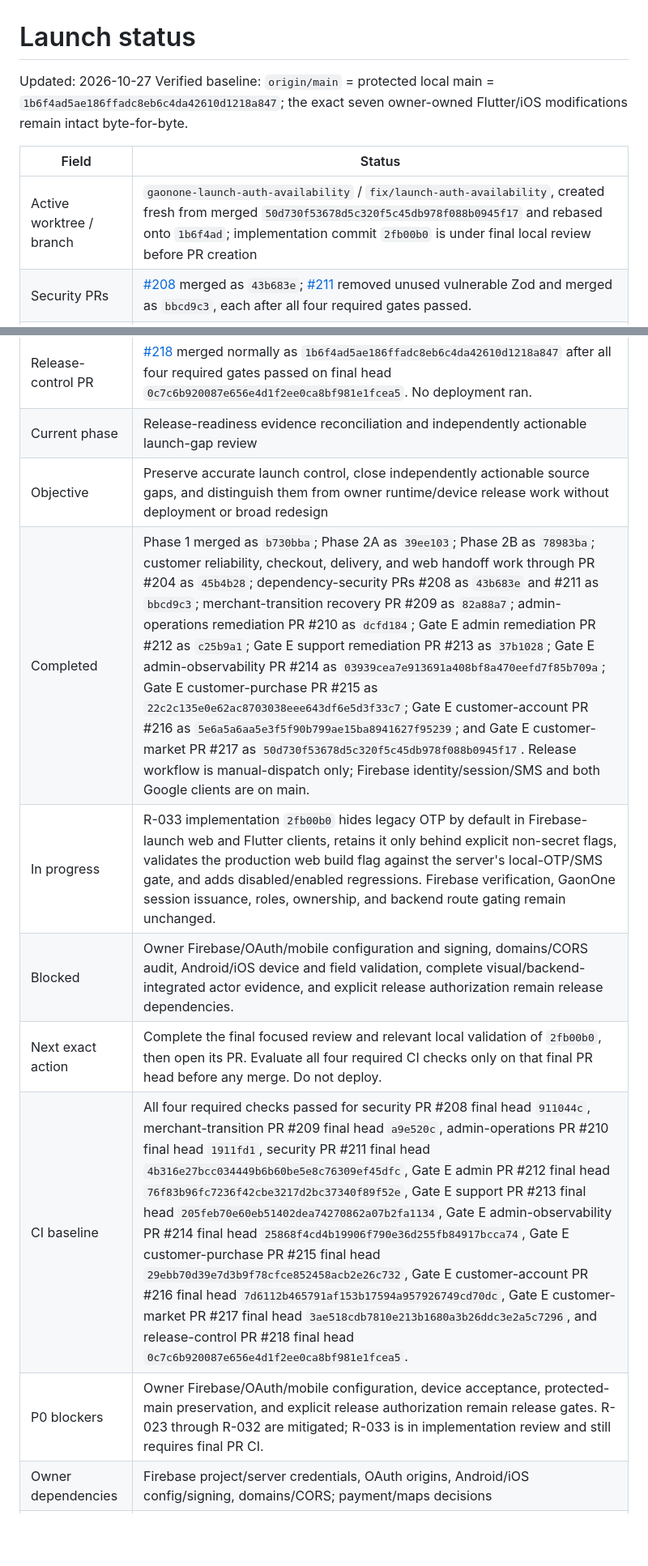
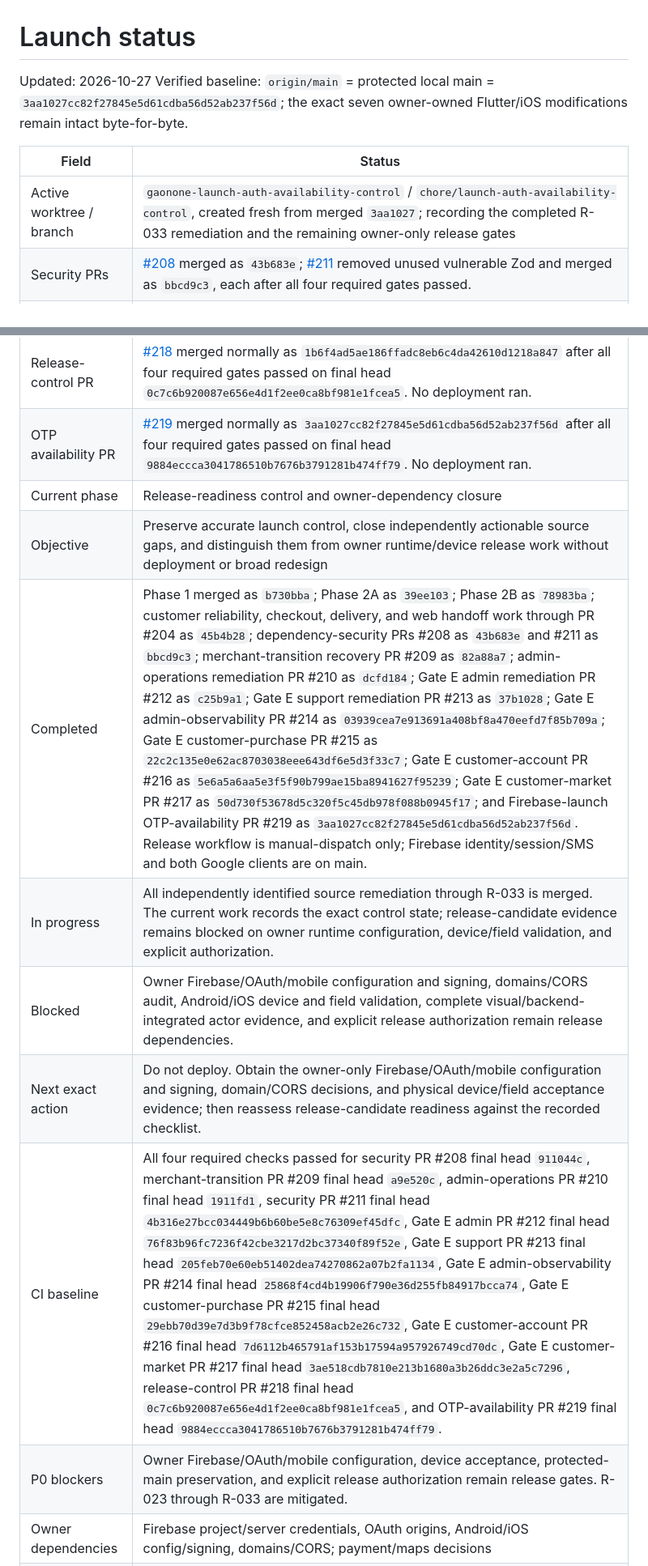
Before and after one commit to rishi-raj-AI/AI-Powered_Market, a Markdown page: docs/launch/LAUNCH_STATUS.md, 2 parts joined by grey strips. Shown at 81% size. Drawn GitHub-style; blank space fills up the shorter version.

```diff
--- a/docs/launch/LAUNCH_STATUS.md
+++ b/docs/launch/LAUNCH_STATUS.md
@@ -1,11 +1,11 @@
 # Launch status
 
 Updated: 2026-10-27
-Verified baseline: `origin/main` = protected local main = `1b6f4ad5ae186ffadc8eb6c4da42610d1218a847`; the exact seven owner-owned Flutter/iOS modifications remain intact byte-for-byte.
+Verified baseline: `origin/main` = protected local main = `3aa1027cc82f27845e5d61cdba56d52ab237f56d`; the exact seven owner-owned Flutter/iOS modifications remain intact byte-for-byte.
 
 | Field | Status |
 |---|---|
-| Active worktree / branch | `gaonone-launch-auth-availability` / `fix/launch-auth-availability`, created fresh from merged `50d730f53678d5c320f5c45db978f088b0945f17` and rebased onto `1b6f4ad`; implementation commit `2fb00b0` is under final local review before PR creation |
+| Active worktree / branch | `gaonone-launch-auth-availability-control` / `chore/launch-auth-availability-control`, created fresh from merged `3aa1027`; recording the completed R-033 remediation and the remaining owner-only release gates |
 | Security PRs | [#208](https://github.com/rishi-raj-AI/AI-Powered_Market/pull/208) merged as `43b683e`; [#211](https://github.com/rishi-raj-AI/AI-Powered_Market/pull/211) removed unused vulnerable Zod and merged as `bbcd9c3`, each after all four required gates passed. |
 | Merchant-transition PR | [#209](https://github.com/rishi-raj-AI/AI-Powered_Market/pull/209) merged as `82a88a7` after all four required gates passed on final head `a9e520c4cfe27e5bd35aa16530186f9f43a74337`. The scoped responsive remediation closed the initial P1 mobile merchant-console interaction defect. |
 | Admin-operations PR | [#210](https://github.com/rishi-raj-AI/AI-Powered_Market/pull/210) merged normally as `dcfd184` after all four required gates passed on final head `1911fd17e3dc7706714e9afcda3580a41a8bb0b7`. It derives privileged role/recovery affordances from backend capabilities, fails closed on discovery loss, requires explicit review before financial return, and renders server-derived recovery outcomes. |
@@ -16,14 +16,15 @@ Verified baseline: `origin/main` = protected local main = `1b6f4ad5ae186ffadc8eb
 | Gate E customer-account PR | [#216](https://github.com/rishi-raj-AI/AI-Powered_Market/pull/216) merged normally as `5e6a5a6aa5e3f5f90b799ae15ba8941627f95239` after all four required gates passed on final head `7d6112b465791af153b17594a957926749cd70dc`. No deployment ran. |
 | Gate E customer-market PR | [#217](https://github.com/rishi-raj-AI/AI-Powered_Market/pull/217) merged normally as `50d730f53678d5c320f5c45db978f088b0945f17` after all four required gates passed on final head `3ae518cdb7810e213b1680a3b26ddc3e2a5c7296`. An initial Android job could not install a corrupt hosted-runner NDK archive; the retry passed on the same head, so it is recorded as infrastructure-only. No deployment ran. |
 | Release-control PR | [#218](https://github.com/rishi-raj-AI/AI-Powered_Market/pull/218) merged normally as `1b6f4ad5ae186ffadc8eb6c4da42610d1218a847` after all four required gates passed on final head `0c7c6b920087e656e4d1f2ee0ca8bf981e1fcea5`. No deployment ran. |
-| Current phase | Release-readiness evidence reconciliation and independently actionable launch-gap review |
+| OTP availability PR | [#219](https://github.com/rishi-raj-AI/AI-Powered_Market/pull/219) merged normally as `3aa1027cc82f27845e5d61cdba56d52ab237f56d` after all four required gates passed on final head `9884eccca3041786510b7676b3791281b474ff79`. No deployment ran. |
+| Current phase | Release-readiness control and owner-dependency closure |
 | Objective | Preserve accurate launch control, close independently actionable source gaps, and distinguish them from owner runtime/device release work without deployment or broad redesign |
-| Completed | Phase 1 merged as `b730bba`; Phase 2A as `39ee103`; Phase 2B as `78983ba`; customer reliability, checkout, delivery, and web handoff work through PR #204 as `45b4b28`; dependency-security PRs #208 as `43b683e` and #211 as `bbcd9c3`; merchant-transition recovery PR #209 as `82a88a7`; admin-operations remediation PR #210 as `dcfd184`; Gate E admin remediation PR #212 as `c25b9a1`; Gate E support remediation PR #213 as `37b1028`; Gate E admin-observability PR #214 as `03939cea7e913691a408bf8a470eefd7f85b709a`; Gate E customer-purchase PR #215 as `22c2c135e0e62ac8703038eee643df6e5d3f33c7`; Gate E customer-account PR #216 as `5e6a5a6aa5e3f5f90b799ae15ba8941627f95239`; and Gate E customer-market PR #217 as `50d730f53678d5c320f5c45db978f088b0945f17`. Release workflow is manual-dispatch only; Firebase identity/session/SMS and both Google clients are on main. |
-| In progress | R-033 implementation `2fb00b0` hides legacy OTP by default in Firebase-launch web and Flutter clients, retains it only behind explicit non-secret flags, validates the production web build flag against the server's local-OTP/SMS gate, and adds disabled/enabled regressions. Firebase verification, GaonOne session issuance, roles, ownership, and backend route gating remain unchanged. |
+| Completed | Phase 1 merged as `b730bba`; Phase 2A as `39ee103`; Phase 2B as `78983ba`; customer reliability, checkout, delivery, and web handoff work through PR #204 as `45b4b28`; dependency-security PRs #208 as `43b683e` and #211 as `bbcd9c3`; merchant-transition recovery PR #209 as `82a88a7`; admin-operations remediation PR #210 as `dcfd184`; Gate E admin remediation PR #212 as `c25b9a1`; Gate E support remediation PR #213 as `37b1028`; Gate E admin-observability PR #214 as `03939cea7e913691a408bf8a470eefd7f85b709a`; Gate E customer-purchase PR #215 as `22c2c135e0e62ac8703038eee643df6e5d3f33c7`; Gate E customer-account PR #216 as `5e6a5a6aa5e3f5f90b799ae15ba8941627f95239`; Gate E customer-market PR #217 as `50d730f53678d5c320f5c45db978f088b0945f17`; and Firebase-launch OTP-availability PR #219 as `3aa1027cc82f27845e5d61cdba56d52ab237f56d`. Release workflow is manual-dispatch only; Firebase identity/session/SMS and both Google clients are on main. |
+| In progress | All independently identified source remediation through R-033 is merged. The current work records the exact control state; release-candidate evidence remains blocked on owner runtime configuration, device/field validation, and explicit authorization. |
 | Blocked | Owner Firebase/OAuth/mobile configuration and signing, domains/CORS audit, Android/iOS device and field validation, complete visual/backend-integrated actor evidence, and explicit release authorization remain release dependencies. |
-| Next exact action | Complete the final focused review and relevant local validation of `2fb00b0`, then open its PR. Evaluate all four required CI checks only on that final PR head before any merge. Do not deploy. |
-| CI baseline | All four required checks passed for security PR #208 final head `911044c`, merchant-transition PR #209 final head `a9e520c`, admin-operations PR #210 final head `1911fd1`, security PR #211 final head `4b316e27bcc034449b6b60be5e8c76309ef45dfc`, Gate E admin PR #212 final head `76f83b96fc7236f42cbe3217d2bc37340f89f52e`, Gate E support PR #213 final head `205feb70e60eb51402dea74270862a07b2fa1134`, Gate E admin-observability PR #214 final head `25868f4cd4b19906f790e36d255fb84917bcca74`, Gate E customer-purchase PR #215 final head `29ebb70d39e7d3b9f78cfce852458acb2e26c732`, Gate E customer-account PR #216 final head `7d6112b465791af153b17594a957926749cd70dc`, Gate E customer-market PR #217 final head `3ae518cdb7810e213b1680a3b26ddc3e2a5c7296`, and release-control PR #218 final head `0c7c6b920087e656e4d1f2ee0ca8bf981e1fcea5`. |
-| P0 blockers | Owner Firebase/OAuth/mobile configuration, device acceptance, protected-main preservation, and explicit release authorization remain release gates. R-023 through R-032 are mitigated; R-033 is in implementation review and still requires final PR CI. |
+| Next exact action | Do not deploy. Obtain the owner-only Firebase/OAuth/mobile configuration and signing, domain/CORS decisions, and physical device/field acceptance evidence; then reassess release-candidate readiness against the recorded checklist. |
+| CI baseline | All four required checks passed for security PR #208 final head `911044c`, merchant-transition PR #209 final head `a9e520c`, admin-operations PR #210 final head `1911fd1`, security PR #211 final head `4b316e27bcc034449b6b60be5e8c76309ef45dfc`, Gate E admin PR #212 final head `76f83b96fc7236f42cbe3217d2bc37340f89f52e`, Gate E support PR #213 final head `205feb70e60eb51402dea74270862a07b2fa1134`, Gate E admin-observability PR #214 final head `25868f4cd4b19906f790e36d255fb84917bcca74`, Gate E customer-purchase PR #215 final head `29ebb70d39e7d3b9f78cfce852458acb2e26c732`, Gate E customer-account PR #216 final head `7d6112b465791af153b17594a957926749cd70dc`, Gate E customer-market PR #217 final head `3ae518cdb7810e213b1680a3b26ddc3e2a5c7296`, release-control PR #218 final head `0c7c6b920087e656e4d1f2ee0ca8bf981e1fcea5`, and OTP-availability PR #219 final head `9884eccca3041786510b7676b3791281b474ff79`. |
+| P0 blockers | Owner Firebase/OAuth/mobile configuration, device acceptance, protected-main preservation, and explicit release authorization remain release gates. R-023 through R-033 are mitigated. |
 | Owner dependencies | Firebase project/server credentials, OAuth origins, Android/iOS config/signing, domains/CORS; payment/maps decisions |
 | Deferred | Product-media B2+, R2/scanner, banner enhancement, MSG91/DLT activation, scheduled fulfilment, pickup expansion, nonessential refactors/AI/cosmetic redesign |
 | Latest decisions | AUTH-001–012, CHECKOUT-001–002, PAYMENT-001–005, SECURITY-001–004, SESSION-001–002, LOCATION-001, CART-001, ADDRESS-001, SUPPORT-001, RELEASE-001, MEDIA-001–002, UX-001–008, AVAILABILITY-001, DELIVERY-PRIVACY-001, DELIVERY-COMPLETION-001–002, DELIVERY-PROOF-001, MERCHANT-FULFILMENT-001, ADMIN-OPERATIONS-001 |
```
Also changed, not shown: docs/launch/12_RISK_REGISTER.md (+1 -1 lines), docs/launch/15_SESSION_HANDOFF.md (+5 -1 lines).
